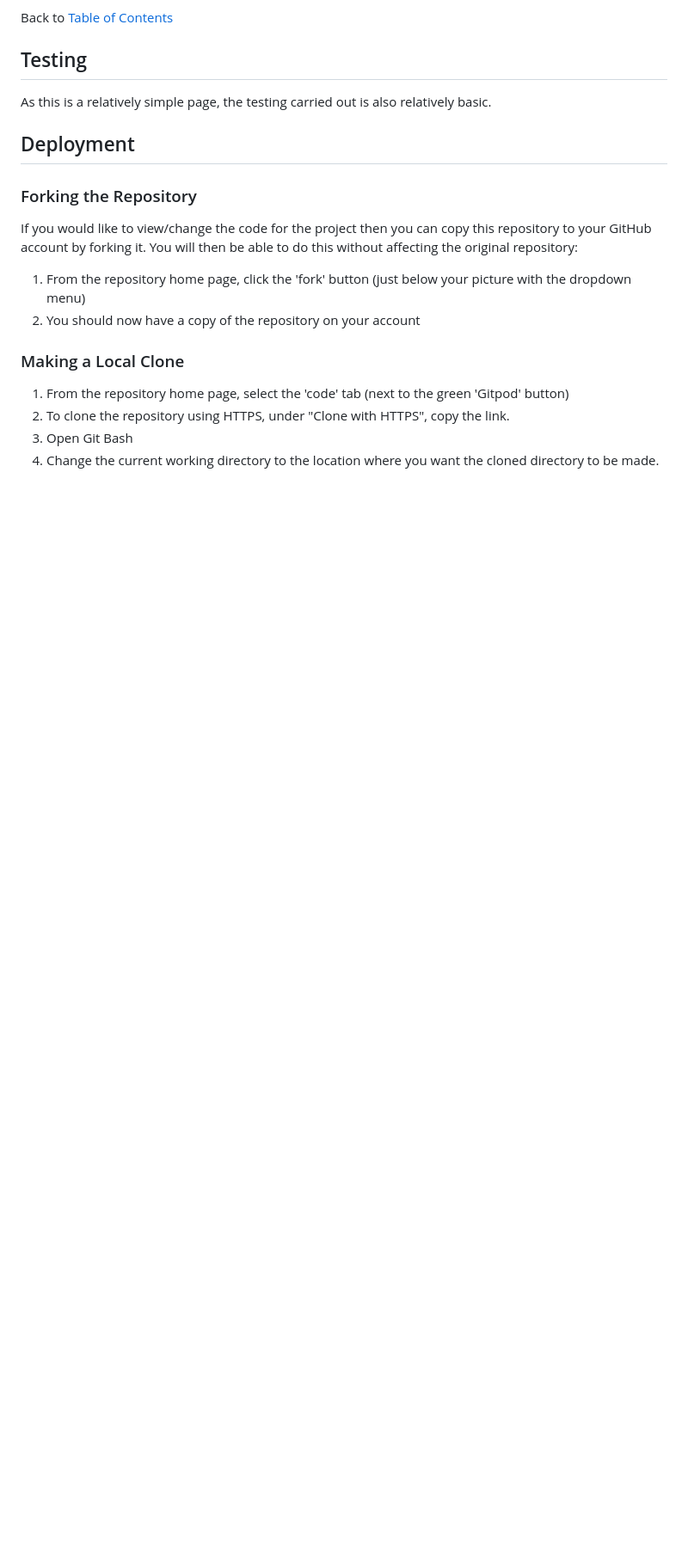
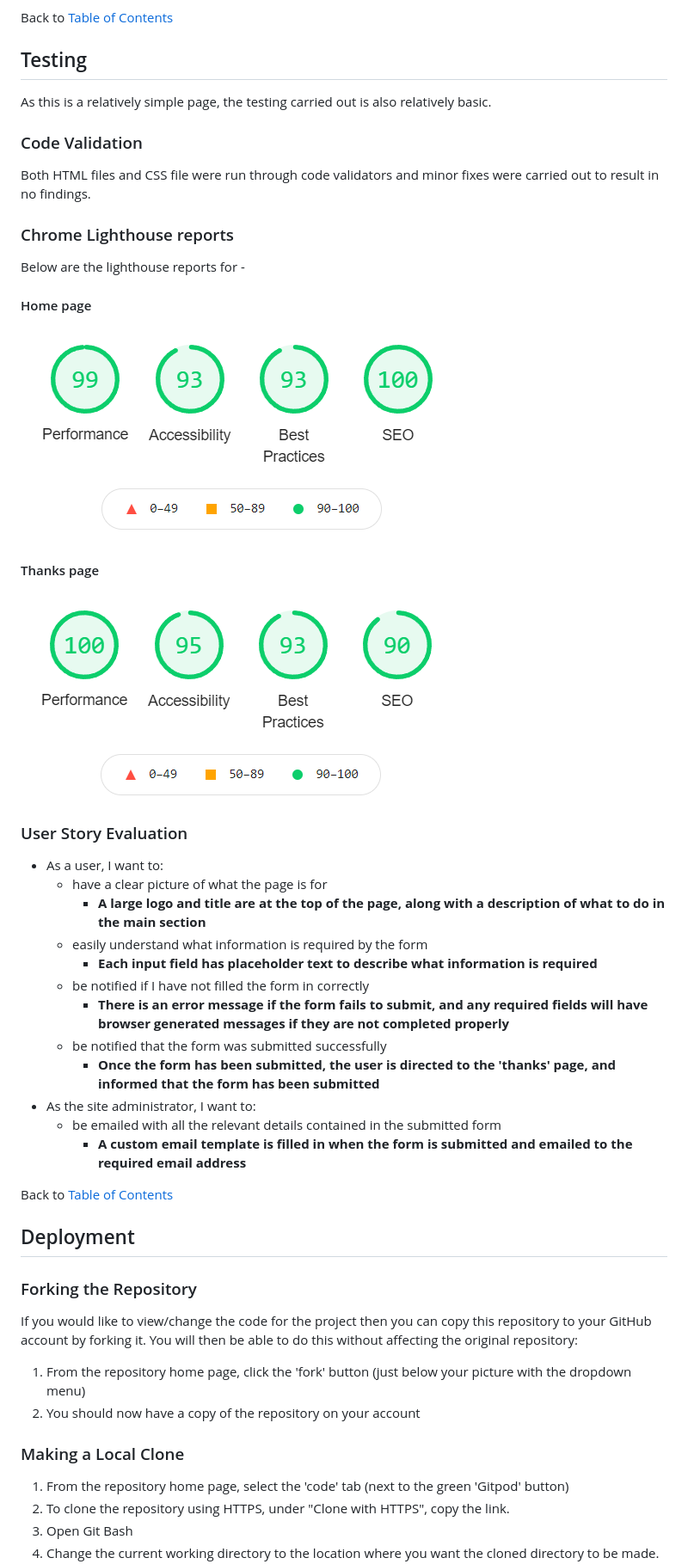
Before and after one commit to tealhorizon87/attendance_form, a Markdown page: README.md, the part around the change. Shown: that part at 86% size. Drawn GitHub-style; pictures changed too: assets/img/lighthouse_index.png (added), assets/img/lighthouse_thanks.png (added); blank space fills up the shorter version.

Commit message:
Finish README testing section

```diff
--- a/README.md
+++ b/README.md
@@ -71,6 +71,31 @@ Back to [Table of Contents](#table-of-contents)
 ## Testing
 As this is a relatively simple page, the testing carried out is also relatively basic.
 
+### Code Validation
+Both HTML files and CSS file were run through code validators and minor fixes were carried out to result in no findings.
+
+### Chrome Lighthouse reports
+Below are the lighthouse reports for -
+#### Home page
+![lighthouse report for home page](assets/img/lighthouse_index.png)
+#### Thanks page
+![lighthouse report for thanks page](assets/img/lighthouse_thanks.png)
+
+### User Story Evaluation
+  - As a user, I want to:
+    - have a clear picture of what the page is for
+      - __A large logo and title are at the top of the page, along with a description of what to do in the main section__
+    - easily understand what information is required by the form
+      - __Each input field has placeholder text to describe what information is required__
+    - be notified if I have not filled the form in correctly
+      - __There is an error message if the form fails to submit, and any required fields will have browser generated messages if they are not completed properly__
+    - be notified that the form was submitted successfully
+      - __Once the form has been submitted, the user is directed to the 'thanks' page, and informed that the form has been submitted__
+  - As the site administrator, I want to:
+    - be emailed with all the relevant details contained in the submitted form
+      - __A custom email template is filled in when the form is submitted and emailed to the required email address__
+
+Back to [Table of Contents](#table-of-contents)
 
 ## Deployment
 ### Forking the Repository
```
Also changed, not shown: 1 other file.
